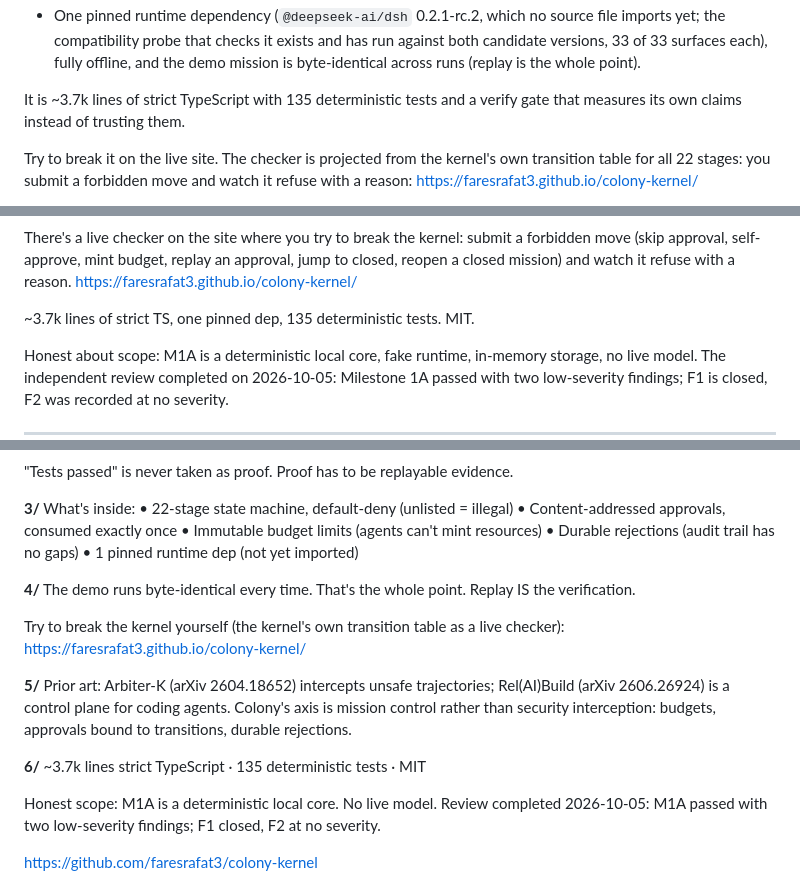
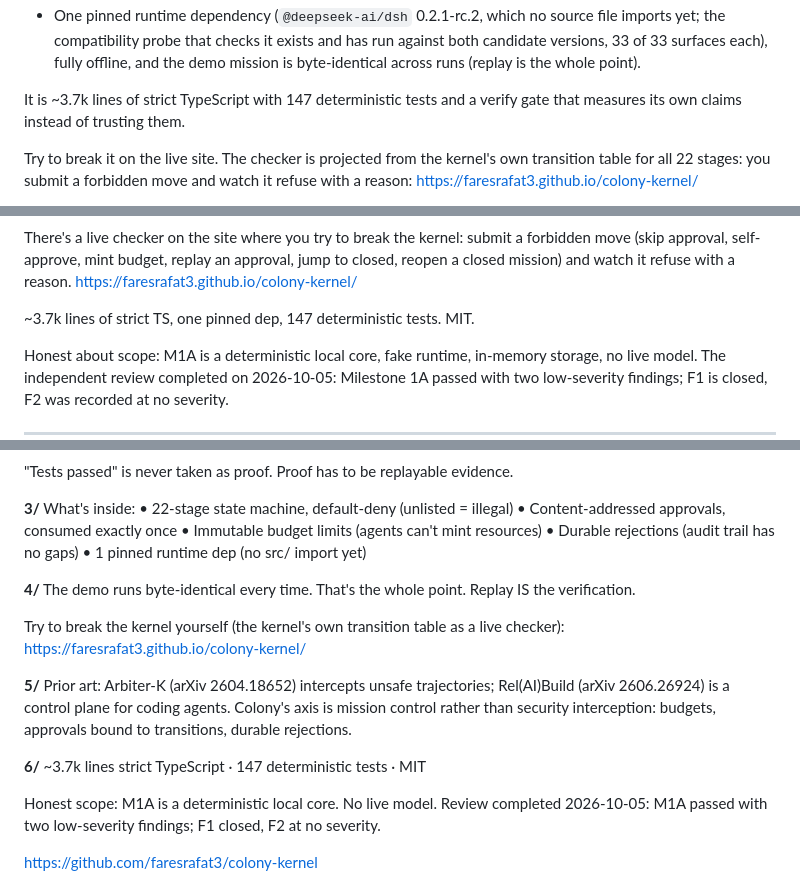
Before and after one commit to faresrafat3/colony-kernel, a Markdown page: docs/distribution-post.md, 3 parts joined by grey strips. Drawn GitHub-style.

```diff
--- a/docs/distribution-post.md
+++ b/docs/distribution-post.md
@@ -37,7 +37,7 @@ What that means concretely:
   fully offline, and the demo mission is byte-identical across runs (replay is
   the whole point).
 
-It is ~3.7k lines of strict TypeScript with 135 deterministic tests and a
+It is ~3.7k lines of strict TypeScript with 147 deterministic tests and a
 verify gate that measures its own claims instead of trusting them.
 
 Try to break it on the live site. The checker is projected from the kernel's
@@ -86,7 +86,7 @@ forbidden move (skip approval, self-approve, mint budget, replay an approval,
 jump to closed, reopen a closed mission) and watch it refuse with a reason.
 https://faresrafat3.github.io/colony-kernel/
 
-~3.7k lines of strict TS, one pinned dep, 135 deterministic tests. MIT.
+~3.7k lines of strict TS, one pinned dep, 147 deterministic tests. MIT.
 
 Honest about scope: M1A is a deterministic local core, fake runtime, in-memory
 storage, no live model. The independent review completed on 2026-10-05:
@@ -119,7 +119,7 @@ What's inside:
 • Content-addressed approvals, consumed exactly once
 • Immutable budget limits (agents can't mint resources)
 • Durable rejections (audit trail has no gaps)
-• 1 pinned runtime dep (not yet imported)
+• 1 pinned runtime dep (no src/ import yet)
 
 **4/**
 The demo runs byte-identical every time. That's the whole point. Replay IS the
@@ -136,7 +136,7 @@ Colony's axis is mission control rather than security interception:
 budgets, approvals bound to transitions, durable rejections.
 
 **6/**
-~3.7k lines strict TypeScript · 135 deterministic tests · MIT
+~3.7k lines strict TypeScript · 147 deterministic tests · MIT
 
 Honest scope: M1A is a deterministic local core. No live model. Review
 completed 2026-10-05: M1A passed with two low-severity findings; F1 closed,
```
Also changed, not shown: other parts of docs/distribution-post.md (+2 -2 lines), docs/research-2026-10-13.md (+1 -1 lines).
